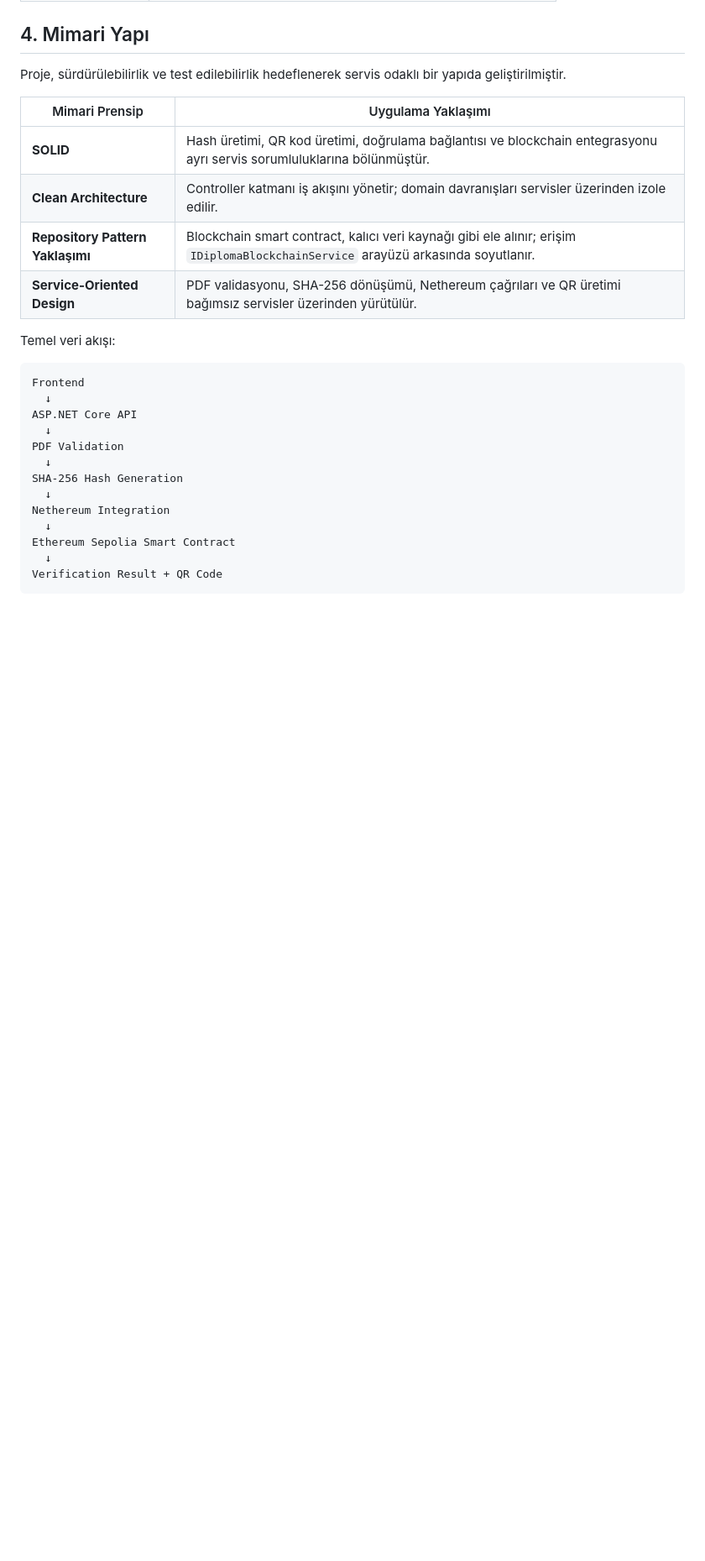
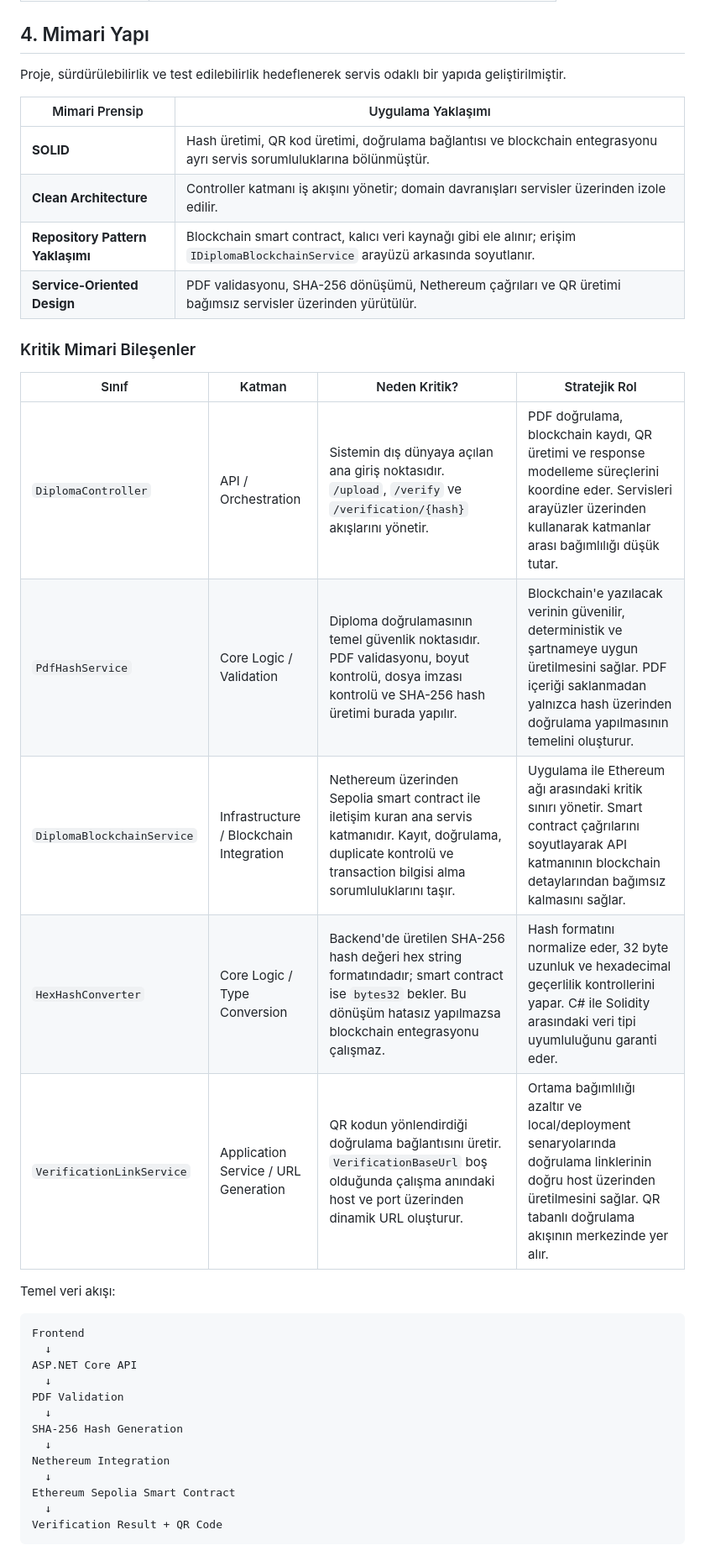
Before and after one commit to enesaksoy250/DiplomaVerificationApp, a Markdown page: README.md, the part around one of its changes. Shown at 84% size. Drawn GitHub-style; blank space fills up the shorter version.

````diff
--- a/README.md
+++ b/README.md
@@ -49,6 +49,16 @@ Proje, sürdürülebilirlik ve test edilebilirlik hedeflenerek servis odaklı bi
 | **Repository Pattern Yaklaşımı** | Blockchain smart contract, kalıcı veri kaynağı gibi ele alınır; erişim `IDiplomaBlockchainService` arayüzü arkasında soyutlanır. |
 | **Service-Oriented Design** | PDF validasyonu, SHA-256 dönüşümü, Nethereum çağrıları ve QR üretimi bağımsız servisler üzerinden yürütülür. |
 
+### Kritik Mimari Bileşenler
+
+| Sınıf | Katman | Neden Kritik? | Stratejik Rol |
+| --- | --- | --- | --- |
+| `DiplomaController` | API / Orchestration | Sistemin dış dünyaya açılan ana giriş noktasıdır. `/upload`, `/verify` ve `/verification/{hash}` akışlarını yönetir. | PDF doğrulama, blockchain kaydı, QR üretimi ve response modelleme süreçlerini koordine eder. Servisleri arayüzler üzerinden kullanarak katmanlar arası bağımlılığı düşük tutar. |
+| `PdfHashService` | Core Logic / Validation | Diploma doğrulamasının temel güvenlik noktasıdır. PDF validasyonu, boyut kontrolü, dosya imzası kontrolü ve SHA-256 hash üretimi burada yapılır. | Blockchain'e yazılacak verinin güvenilir, deterministik ve şartnameye uygun üretilmesini sağlar. PDF içeriği saklanmadan yalnızca hash üzerinden doğrulama yapılmasının temelini oluşturur. |
+| `DiplomaBlockchainService` | Infrastructure / Blockchain Integration | Nethereum üzerinden Sepolia smart contract ile iletişim kuran ana servis katmanıdır. Kayıt, doğrulama, duplicate kontrolü ve transaction bilgisi alma sorumluluklarını taşır. | Uygulama ile Ethereum ağı arasındaki kritik sınırı yönetir. Smart contract çağrılarını soyutlayarak API katmanının blockchain detaylarından bağımsız kalmasını sağlar. |
+| `HexHashConverter` | Core Logic / Type Conversion | Backend'de üretilen SHA-256 hash değeri hex string formatındadır; smart contract ise `bytes32` bekler. Bu dönüşüm hatasız yapılmazsa blockchain entegrasyonu çalışmaz. | Hash formatını normalize eder, 32 byte uzunluk ve hexadecimal geçerlilik kontrollerini yapar. C# ile Solidity arasındaki veri tipi uyumluluğunu garanti eder. |
+| `VerificationLinkService` | Application Service / URL Generation | QR kodun yönlendirdiği doğrulama bağlantısını üretir. `VerificationBaseUrl` boş olduğunda çalışma anındaki host ve port üzerinden dinamik URL oluşturur. | Ortama bağımlılığı azaltır ve local/deployment senaryolarında doğrulama linklerinin doğru host üzerinden üretilmesini sağlar. QR tabanlı doğrulama akışının merkezinde yer alır. |
+
 Temel veri akışı:
 
 ```text
````
Also changed, not shown: other parts of README.md (+38 -23 lines).
